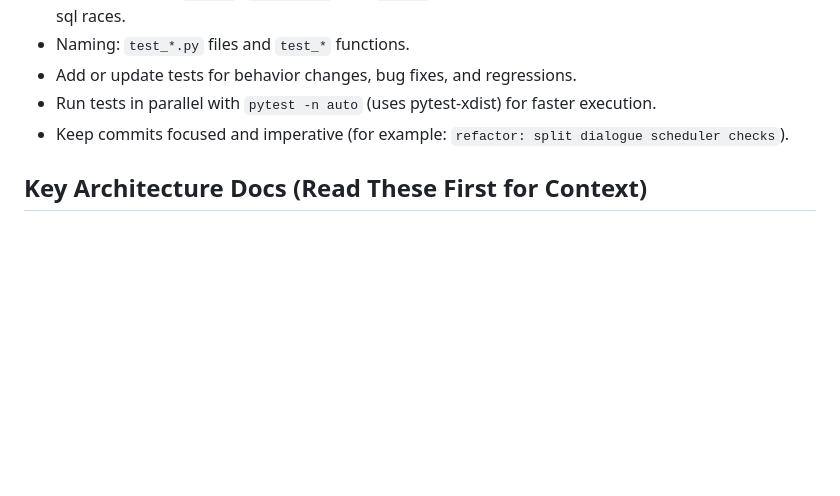
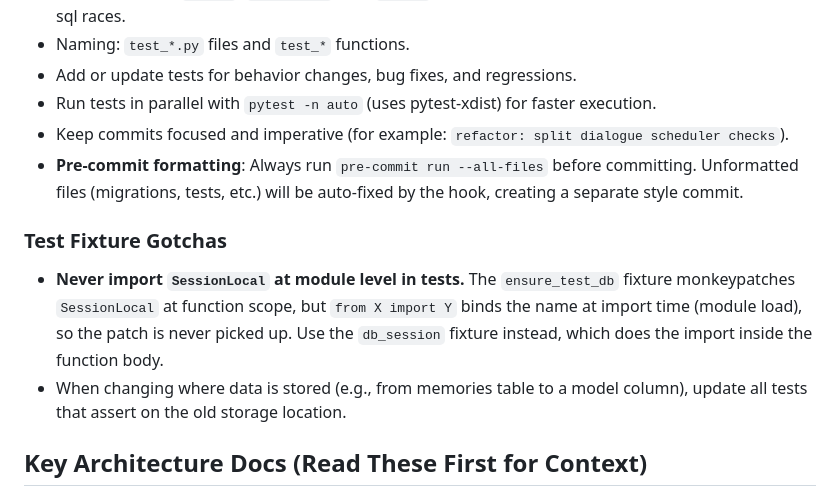
Before and after one commit to ZerraZodna/kurs-bot, a Markdown page: AGENTS.md, the part around the change. Drawn GitHub-style; blank space fills up the shorter version.

Commit message:
docs: add testing gotchas to AGENTS.md (SessionLocal import, pre-commit formatting)

```diff
--- a/AGENTS.md
+++ b/AGENTS.md
@@ -122,6 +122,11 @@
 - Add or update tests for behavior changes, bug fixes, and regressions.
 - Run tests in parallel with `pytest -n auto` (uses pytest-xdist) for faster execution.
 - Keep commits focused and imperative (for example: `refactor: split dialogue scheduler checks`).
+- **Pre-commit formatting**: Always run `pre-commit run --all-files` before committing. Unformatted files (migrations, tests, etc.) will be auto-fixed by the hook, creating a separate style commit.
+
+### Test Fixture Gotchas
+- **Never import `SessionLocal` at module level in tests.** The `ensure_test_db` fixture monkeypatches `SessionLocal` at function scope, but `from X import Y` binds the name at import time (module load), so the patch is never picked up. Use the `db_session` fixture instead, which does the import inside the function body.
+- When changing where data is stored (e.g., from memories table to a model column), update all tests that assert on the old storage location.
 
 ## Key Architecture Docs (Read These First for Context)
 - `docs/dev/ARCHITECTURE.md` — Overall system architecture.
```
